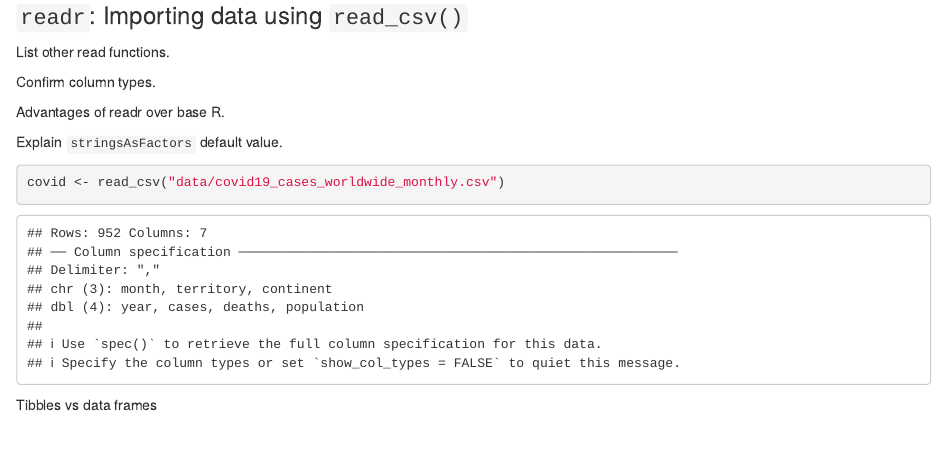
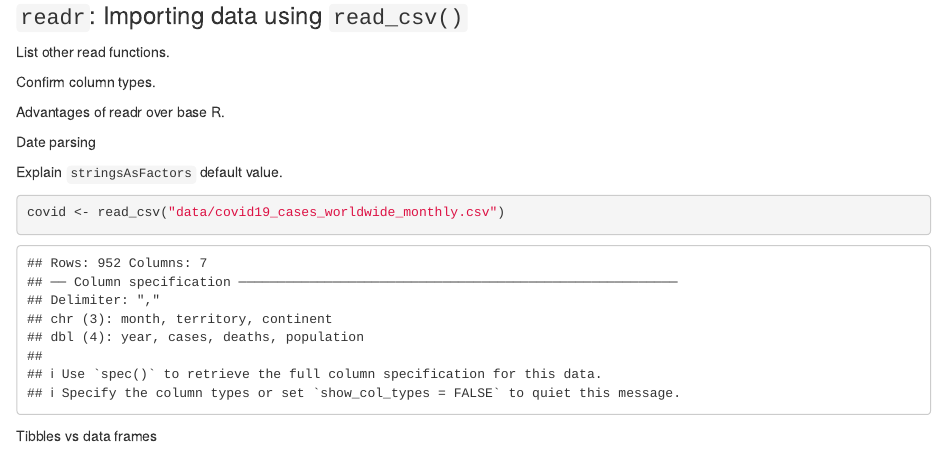
Before and after one commit to BrunoGrandePhD/MBB343, an R Markdown document (lab03/lab03-tutorial.Rmd): the page in a window 1100 px wide, from 1980 px down. Rendered offline with R 4.5, knitr and Pandoc, with nearby package versions; some code elsewhere in the file could not run offline; common packages that the code uses without loading them are loaded.

Commit message:
Tweak lab 03

```diff
--- a/lab03/lab03-tutorial.Rmd
+++ b/lab03/lab03-tutorial.Rmd
@@ -75,6 +75,8 @@
 Confirm column types.
 
 Advantages of readr over base R.
+
+Date parsing
 
 Explain `stringsAsFactors` default value.
 
```
